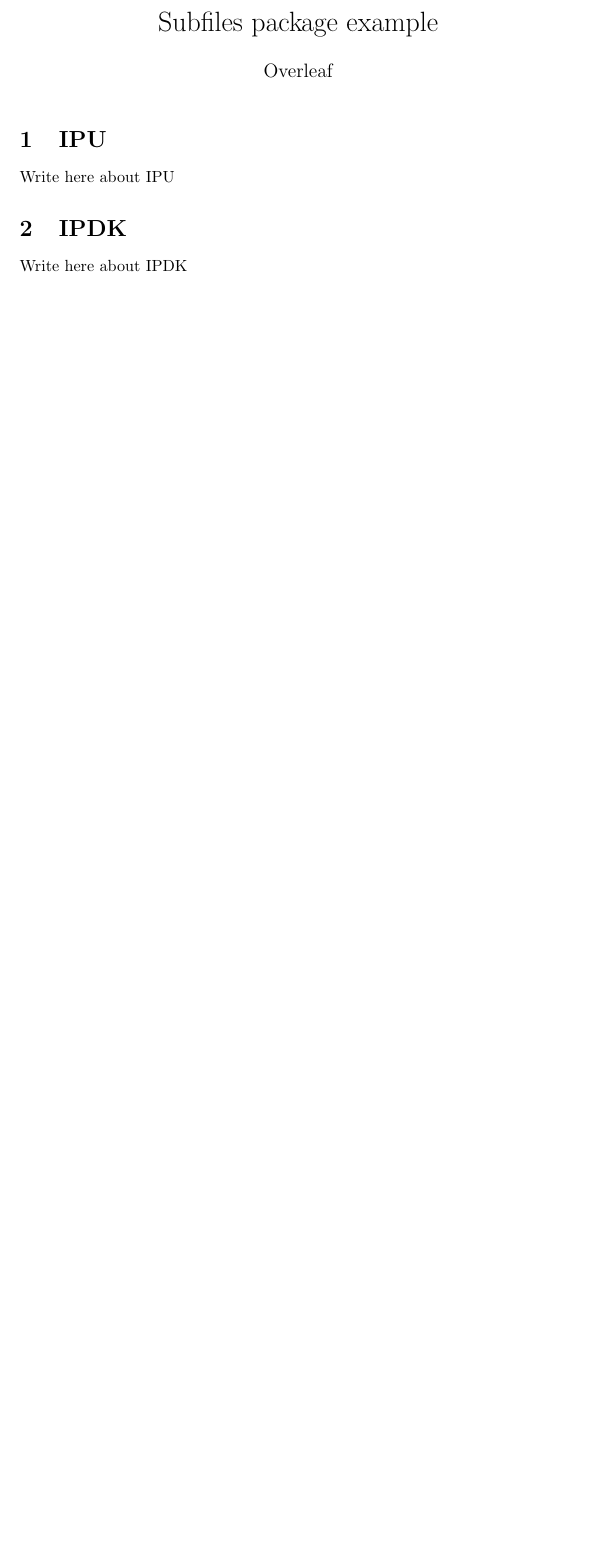
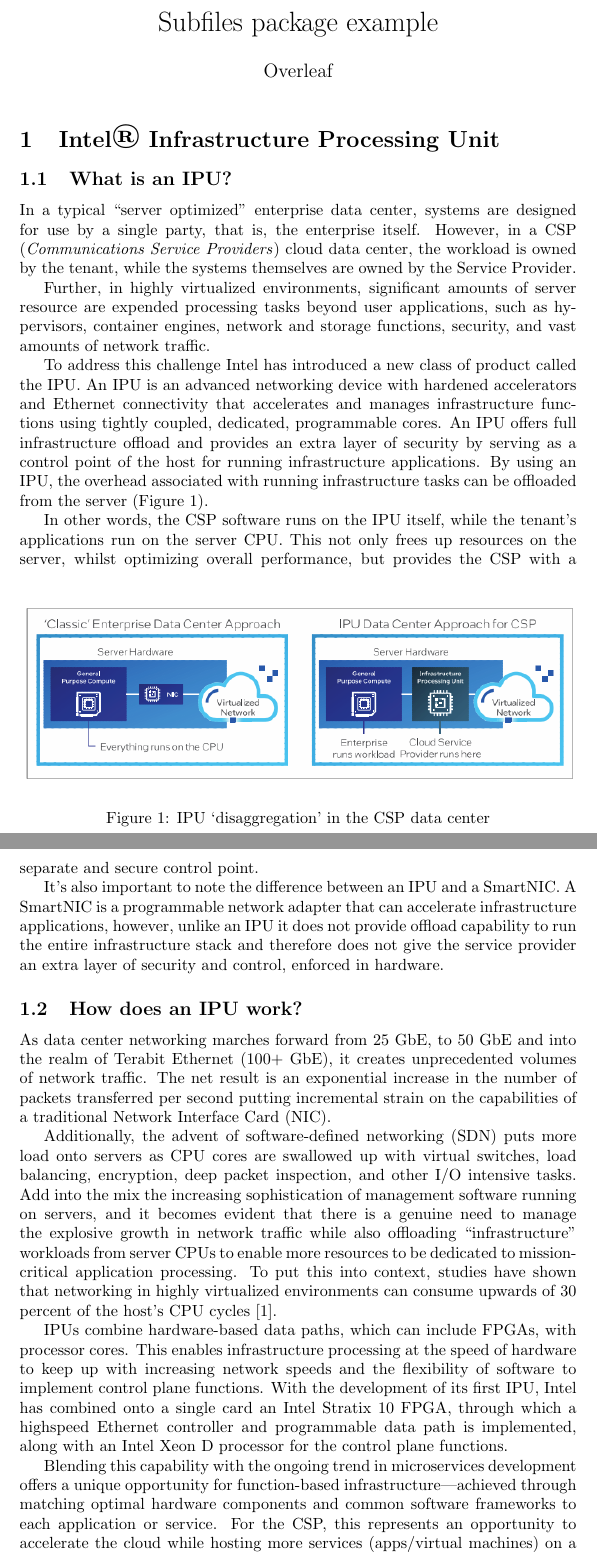
Before and after one commit to ilBarlo/ipdk_sn, a LaTeX document (paper/sn.tex, which reads paper/chapters/ipdk.tex, paper/chapters/ipu.tex): part of the page before the commit and two parts of pages 1 and 2 of 3 after it, the two joined at a grey line, cut so that both start at the same text, the shorter picture padded with empty space. Compiled offline with pdfLaTeX.

Commit message:
First part of Intel IPU Documentation

```diff
--- a/paper/chapters/ipdk.tex
+++ b/paper/chapters/ipdk.tex
@@ -4,6 +4,4 @@
 
 \begin{document}
 
-Write here about IPDK
-
 \end{document}
--- a/paper/chapters/ipu.tex
+++ b/paper/chapters/ipu.tex
@@ -1,7 +1,85 @@
 % !TeX root = ../sn.tex
 \documentclass[../sn.tex]{subfiles}
-\graphicspath{{\subfix{../images/}}}
 
 \begin{document}
 
-Write here about IPU
+\subsection{What is an IPU?}
+In a typical “server optimized” enterprise data center, systems
+are designed for use by a single party, that is, the enterprise itself.
+However, in a CSP (\textit{Communications Service Providers}) cloud data center, the workload is owned by
+the tenant, while the systems themselves are owned by the
+Service Provider.
+
+Further, in highly virtualized environments, significant amounts
+of server resource are expended processing tasks beyond user
+applications, such as hypervisors, container engines, network
+and storage functions, security, and vast amounts of network
+traffic.
+
+To address this challenge Intel has introduced a new class of
+product called the IPU. An IPU is an advanced networking device
+with hardened accelerators and Ethernet connectivity that
+accelerates and manages infrastructure functions using tightly
+coupled, dedicated, programmable cores. An IPU offers full
+infrastructure offload and provides an extra layer of security by
+serving as a control point of the host for running infrastructure
+applications. By using an IPU, the overhead associated with running
+infrastructure tasks can be offloaded from the server (Figure 1).
+
+\begin{figure}
+    \centering
+    \includegraphics[width=\textwidth]{images/ipu1.png}
+    \caption{IPU ‘disaggregation’ in the CSP data center}
+\end{figure}
+
+In other words, the CSP software runs on the IPU itself, while the
+tenant’s applications run on the server CPU. This not only frees
+up resources on the server, whilst optimizing overall
+performance, but provides the CSP with a separate and secure
+control point.
+
+It’s also important to note the difference between an IPU and
+a SmartNIC. A SmartNIC is a programmable network adapter
+that can accelerate infrastructure applications, however,
+unlike an IPU it does not provide offload capability to run the
+entire infrastructure stack and therefore does not give the
+service provider an extra layer of security and control,
+enforced in hardware.
+
+\subsection{How does an IPU work?}
+As data center networking marches forward from 25 GbE, to 50
+GbE and into the realm of Terabit Ethernet (100+ GbE), it creates
+unprecedented volumes of network traffic. The net result is an
+exponential increase in the number of packets transferred per
+second putting incremental strain on the capabilities of a traditional
+Network Interface Card (NIC).
+
+Additionally, the advent of software-defined networking (SDN)
+puts more load onto servers as CPU cores are swallowed up with
+virtual switches, load balancing, encryption, deep packet
+inspection, and other I/O intensive tasks.
+Add into the mix the increasing sophistication of management
+software running on servers, and it becomes evident that there
+is a genuine need to manage the explosive growth in network
+traffic while also offloading “infrastructure” workloads from
+server CPUs to enable more resources to be dedicated to
+mission-critical application processing.
+To put this into context, studies have shown that networking in
+highly virtualized environments can consume upwards of 30
+percent of the host's CPU cycles \cite{evaleng}.
+
+IPUs combine hardware-based data paths, which can include
+FPGAs, with processor cores. This enables infrastructure processing
+at the speed of hardware to keep up with increasing network speeds
+and the flexibility of software to implement control plane functions.
+With the development of its first IPU, Intel has combined onto a
+single card an Intel Stratix 10 FPGA, through which a highspeed Ethernet controller and programmable data path is
+implemented, along with an Intel Xeon D processor for the
+control plane functions.
+
+Blending this capability with the ongoing trend in microservices
+development offers a unique opportunity for function-based
+infrastructure—achieved through matching optimal hardware
+components and common software frameworks to each
+application or service. For the CSP, this represents an opportunity to accelerate the
+cloud while hosting more services (apps/virtual machines) on a
--- a/paper/sn.tex
+++ b/paper/sn.tex
@@ -14,7 +14,7 @@
 
 \maketitle
 
-\section{IPU}
+\section{Intel\raisebox {1mm}{\textregistered} Infrastructure Processing Unit}
 \subfile{chapters/ipu.tex}
 
 \section{IPDK}
```
Also changed, not shown: paper/chapters/images/ipu1.png (added), paper/chapters/images/ipu2.png (added), paper/chapters/ipu.tex (14 more changed lines).
